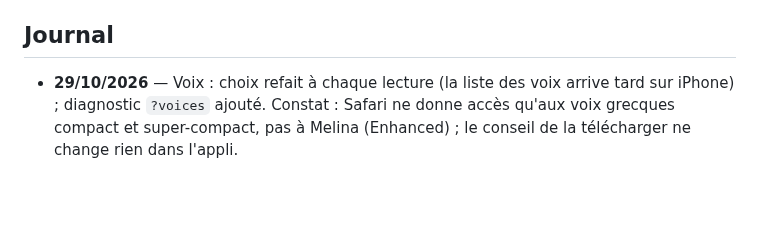
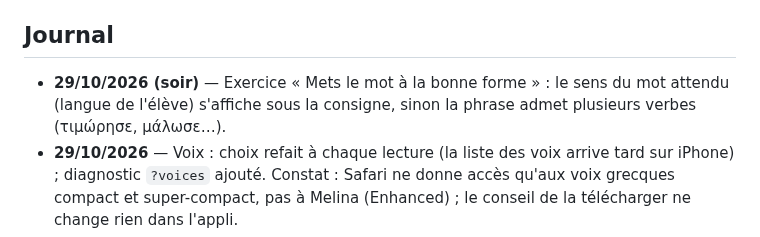
Before and after one commit to flepr/lexoula, a Markdown page: docs/ETAT.md, the part around the change. GitHub-like rendering; blank space fills up the shorter version.

Commit message:
ETAT: form drill meaning
Co-Authored-By: Claude Opus 5.5 <noreply@anthropic.com>
Claude-Session: https://claude.ai/code/session_012QJFAAuUsiWh3qaXxrmvnb

```diff
--- a/docs/ETAT.md
+++ b/docs/ETAT.md
@@ -70,6 +70,7 @@ Objectif : mise en service pour le groupe Ομαδικό Β2 début novembre 202
 - Domaine `lexoula.gr` : renouvellement annuel chez Gandi.
 
 ## Journal
+- **29/10/2026 (soir)** — Exercice « Mets le mot à la bonne forme » : le sens du mot attendu (langue de l'élève) s'affiche sous la consigne, sinon la phrase admet plusieurs verbes (τιμώρησε, μάλωσε…).
 - **29/10/2026** — Voix : choix refait à chaque lecture (la liste des voix arrive tard sur iPhone) ; diagnostic `?voices` ajouté. Constat : Safari ne donne accès qu'aux voix grecques compact et super-compact, pas à Melina (Enhanced) ; le conseil de la télécharger ne change rien dans l'appli.
 - **29/10/2026** — Synthèse vocale : retour d'une élève sur iPhone (voix « un peu bizarre »). L'appli choisit désormais la meilleure voix grecque disponible (premium, puis enhanced, avant la voix compact installée d'office). Conseil aux élèves : télécharger Melina (Enhanced) dans Réglages → Accessibilité → Contenu énoncé → Voix → Grec.
 - **29/10/2026 (suite)** — La traduction d'un nom ne contient que des noms (« divorce », pas « to get a divorce ») : consigne du worker (même catégorie grammaticale que le mot ; locutions verbales dans la note, une seule fois ; forms limité aux formes fléchies étiquetées) et filtres `splitGreekFromTr()` / `dropRepeatedPhrases()`. Migration `20261029010000_noun_tr_only_nouns.sql` : διαζύγιο et πρόταση γάμου nettoyés (traduction, note sans doublon, forms).
```
